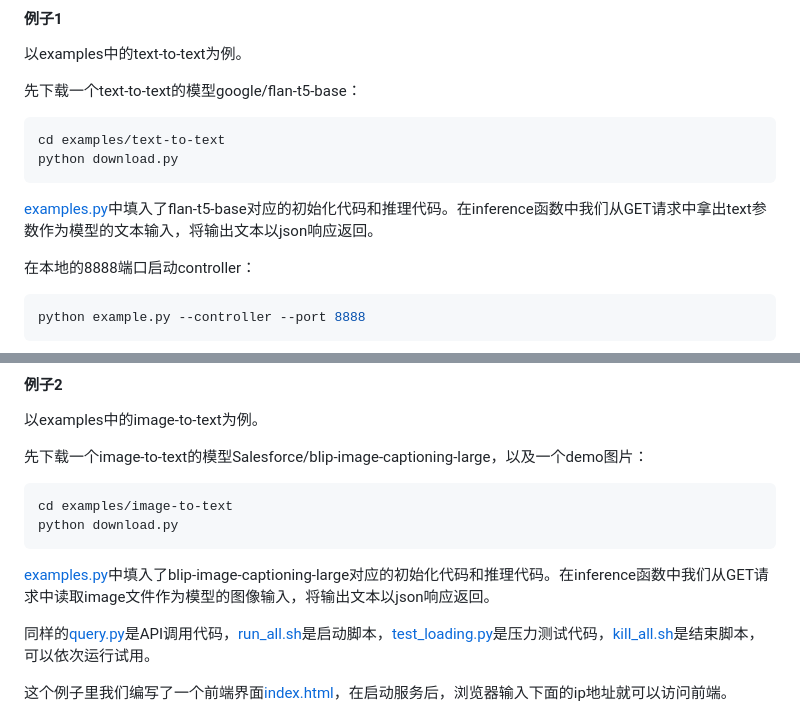
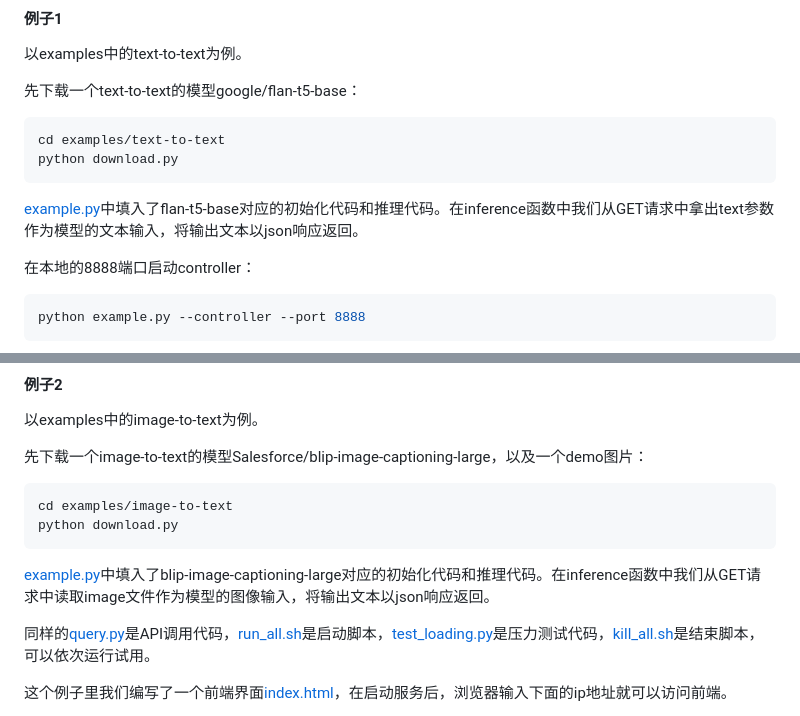
Before and after one commit to chengzl18/modelserve, a Markdown page: README-zh.md, 2 parts joined by grey strips. GitHub-like rendering.

````diff
--- a/README-zh.md
+++ b/README-zh.md
@@ -76,7 +76,7 @@ cd examples/text-to-text
 python download.py
 ```
 
-[examples.py](examples/text-to-text/example.py)中填入了flan-t5-base对应的初始化代码和推理代码。在inference函数中我们从GET请求中拿出text参数作为模型的文本输入，将输出文本以json响应返回。
+[example.py](examples/text-to-text/example.py)中填入了flan-t5-base对应的初始化代码和推理代码。在inference函数中我们从GET请求中拿出text参数作为模型的文本输入，将输出文本以json响应返回。
 
 在本地的8888端口启动controller：
 
@@ -127,7 +127,7 @@ cd examples/image-to-text
 python download.py
 ```
 
-[examples.py](examples/image-to-text/example.py)中填入了blip-image-captioning-large对应的初始化代码和推理代码。在inference函数中我们从GET请求中读取image文件作为模型的图像输入，将输出文本以json响应返回。
+[example.py](examples/image-to-text/example.py)中填入了blip-image-captioning-large对应的初始化代码和推理代码。在inference函数中我们从GET请求中读取image文件作为模型的图像输入，将输出文本以json响应返回。
 
 同样的[query.py](examples/image-to-text/query.py)是API调用代码，[run_all.sh](examples/image-to-text/run_all.sh)是启动脚本，[test_loading.py](examples/image-to-text/query.py)是压力测试代码，[kill_all.sh](examples/image-to-text/kill_all.sh)是结束脚本，可以依次运行试用。
 
````
Also changed, not shown: README.md (+2 -2 lines).
